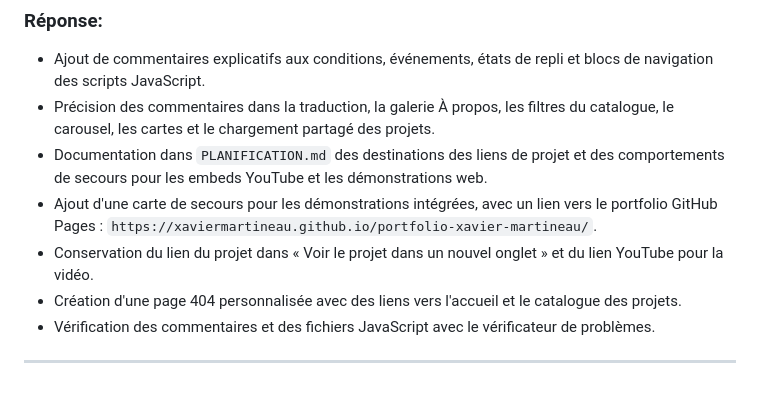
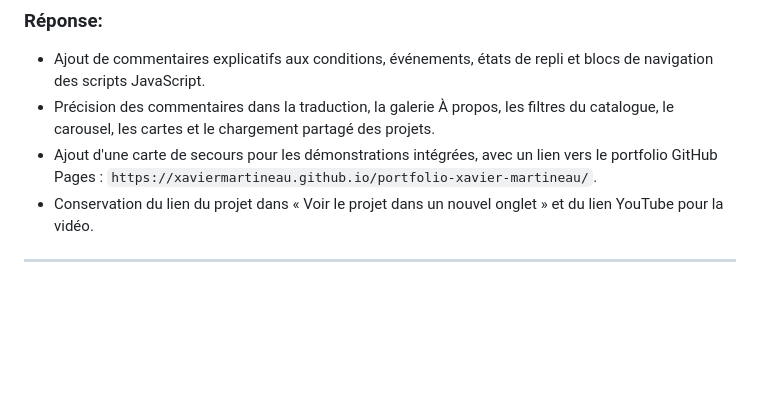
Before and after one commit to XavierMartineau/portfolio-xavier-martineau, a Markdown page: documentation/JOURNAL.md, the part around the change. Rendered like a GitHub page; blank space fills up the shorter version.

```diff
--- a/documentation/JOURNAL.md
+++ b/documentation/JOURNAL.md
@@ -1139,10 +1139,7 @@
 
 - Ajout de commentaires explicatifs aux conditions, événements, états de repli et blocs de navigation des scripts JavaScript.
 - Précision des commentaires dans la traduction, la galerie À propos, les filtres du catalogue, le carousel, les cartes et le chargement partagé des projets.
-- Documentation dans `PLANIFICATION.md` des destinations des liens de projet et des comportements de secours pour les embeds YouTube et les démonstrations web.
 - Ajout d'une carte de secours pour les démonstrations intégrées, avec un lien vers le portfolio GitHub Pages : `https://xaviermartineau.github.io/portfolio-xavier-martineau/`.
 - Conservation du lien du projet dans « Voir le projet dans un nouvel onglet » et du lien YouTube pour la vidéo.
-- Création d'une page 404 personnalisée avec des liens vers l'accueil et le catalogue des projets.
-- Vérification des commentaires et des fichiers JavaScript avec le vérificateur de problèmes.
 
 ---
```
